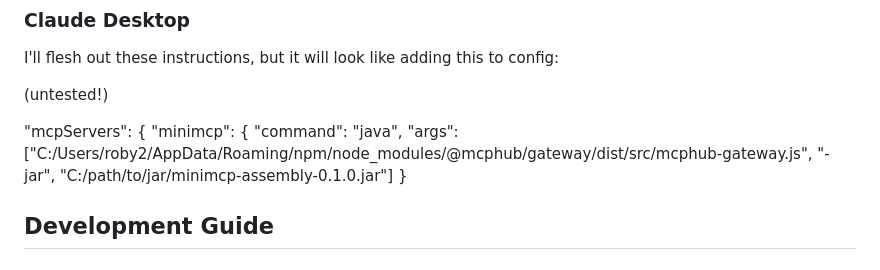
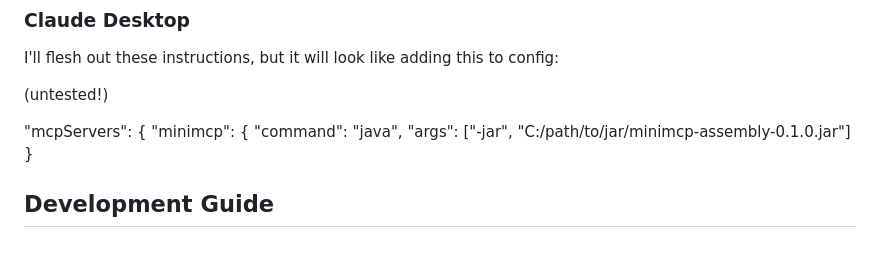
Before and after one commit to roby2358/yuwakisa-minimcp-scala, a Markdown page: README.md, the part around the change. GitHub-like rendering.

Commit message:
fix claude desktop config

```diff
--- a/README.md
+++ b/README.md
@@ -53,7 +53,7 @@ I'll flesh out these instructions, but it will look like adding this to config:
   "mcpServers": {
     "minimcp": {
       "command": "java",
-      "args": ["C:/Users/roby2/AppData/Roaming/npm/node_modules/@mcphub/gateway/dist/src/mcphub-gateway.js", "-jar", "C:/path/to/jar/minimcp-assembly-0.1.0.jar"]
+      "args": ["-jar", "C:/path/to/jar/minimcp-assembly-0.1.0.jar"]
     }
 
 ## Development Guide
```
